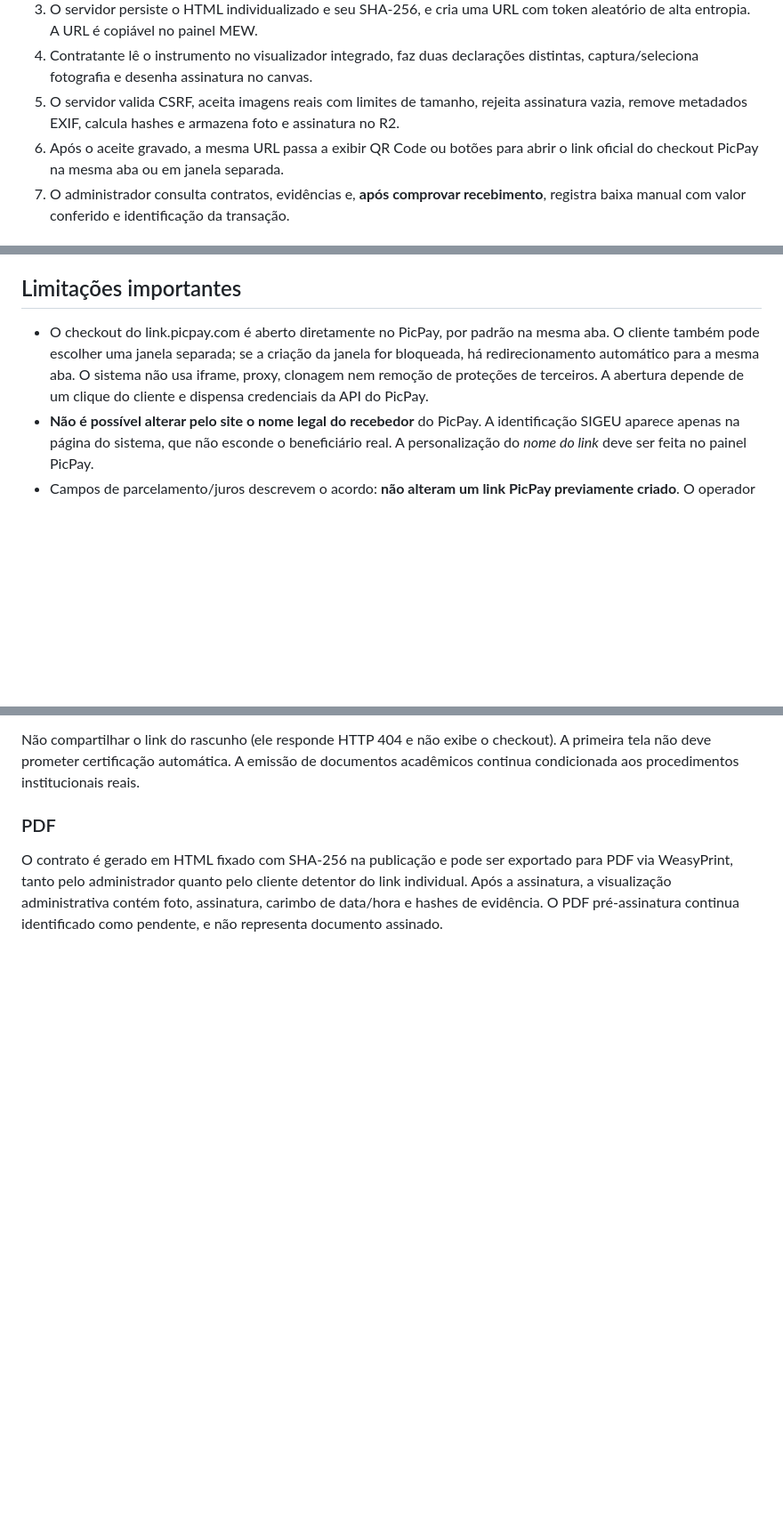
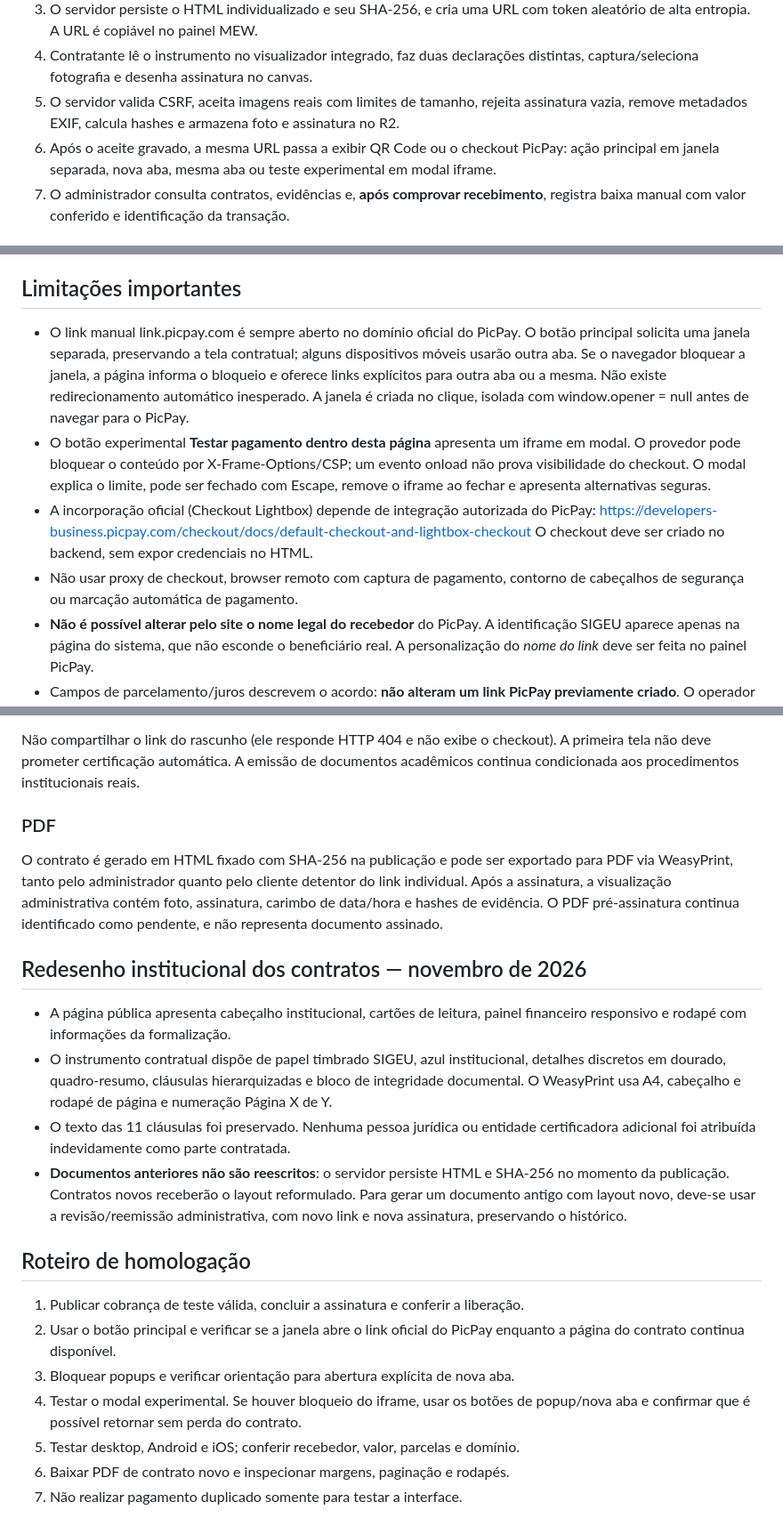
Before and after one commit to WeslleyCouto25/sistema-escolar, a Markdown page: docs/COBRANCAS_AVULSAS_MEW.md, 3 parts joined by grey strips. Shown at 89% size. Drawn GitHub-style; blank space fills up the shorter version.

Commit message:
docs(checkout): explicar popup prioritario, iframe experimental e preservacao dos contratos

```diff
--- a/docs/COBRANCAS_AVULSAS_MEW.md
+++ b/docs/COBRANCAS_AVULSAS_MEW.md
@@ -19,8 +19,8 @@ a forma de pagamento. Nenhuma matrícula/certificação é efetivada por esta fu
    captura/seleciona fotografia e desenha assinatura no canvas.
 5. O servidor valida CSRF, aceita imagens reais com limites de tamanho, rejeita assinatura
    vazia, remove metadados EXIF, calcula hashes e armazena foto e assinatura no R2.
-6. Após o aceite gravado, a mesma URL passa a exibir QR Code ou botões para
-   abrir o link oficial do checkout PicPay na mesma aba ou em janela separada.
+6. Após o aceite gravado, a mesma URL passa a exibir QR Code ou o checkout PicPay:
+   ação principal em janela separada, nova aba, mesma aba ou teste experimental em modal iframe.
 7. O administrador consulta contratos, evidências e, **após comprovar recebimento**, registra
    baixa manual com valor conferido e identificação da transação.
 
@@ -36,11 +36,21 @@ a forma de pagamento. Nenhuma matrícula/certificação é efetivada por esta fu
   em celular, checkout externo e baixa administrativa.
 
 ## Limitações importantes
-- O checkout do link.picpay.com é aberto diretamente no PicPay, por padrão
-  na mesma aba. O cliente também pode escolher uma janela separada; se a criação
-  da janela for bloqueada, há redirecionamento automático para a mesma aba.
-  O sistema não usa iframe, proxy, clonagem nem remoção de proteções de terceiros.
-  A abertura depende de um clique do cliente e dispensa credenciais da API do PicPay.
+- O link manual link.picpay.com é sempre aberto no domínio oficial do PicPay.
+  O botão principal solicita uma janela separada, preservando a tela contratual;
+  alguns dispositivos móveis usarão outra aba. Se o navegador bloquear a janela,
+  a página informa o bloqueio e oferece links explícitos para outra aba ou a mesma.
+  Não existe redirecionamento automático inesperado. A janela é criada no clique,
+  isolada com window.opener = null antes de navegar para o PicPay.
+- O botão experimental **Testar pagamento dentro desta página** apresenta um iframe
+  em modal. O provedor pode bloquear o conteúdo por X-Frame-Options/CSP; um evento
+  onload não prova visibilidade do checkout. O modal explica o limite, pode ser
+  fechado com Escape, remove o iframe ao fechar e apresenta alternativas seguras.
+- A incorporação oficial (Checkout Lightbox) depende de integração autorizada do
+  PicPay: https://developers-business.picpay.com/checkout/docs/default-checkout-and-lightbox-checkout
+  O checkout deve ser criado no backend, sem expor credenciais no HTML.
+- Não usar proxy de checkout, browser remoto com captura de pagamento, contorno
+  de cabeçalhos de segurança ou marcação automática de pagamento.
 - **Não é possível alterar pelo site o nome legal do recebedor** do PicPay.
   A identificação SIGEU aparece apenas na página do sistema, que não esconde o beneficiário real.
   A personalização do *nome do link* deve ser feita no painel PicPay.
@@ -107,3 +117,28 @@ para PDF via WeasyPrint, tanto pelo administrador quanto pelo cliente detentor d
 link individual. Após a assinatura, a visualização administrativa contém foto,
 assinatura, carimbo de data/hora e hashes de evidência. O PDF pré-assinatura
 continua identificado como pendente, e não representa documento assinado.
+
+## Redesenho institucional dos contratos — novembro de 2026
+- A página pública apresenta cabeçalho institucional, cartões de leitura, painel
+  financeiro responsivo e rodapé com informações da formalização.
+- O instrumento contratual dispõe de papel timbrado SIGEU, azul institucional,
+  detalhes discretos em dourado, quadro-resumo, cláusulas hierarquizadas e bloco
+  de integridade documental. O WeasyPrint usa A4, cabeçalho e rodapé de página
+  e numeração Página X de Y.
+- O texto das 11 cláusulas foi preservado. Nenhuma pessoa jurídica ou entidade
+  certificadora adicional foi atribuída indevidamente como parte contratada.
+- **Documentos anteriores não são reescritos**: o servidor persiste HTML e SHA-256
+  no momento da publicação. Contratos novos receberão o layout reformulado.
+  Para gerar um documento antigo com layout novo, deve-se usar a revisão/reemissão
+  administrativa, com novo link e nova assinatura, preservando o histórico.
+
+## Roteiro de homologação
+1. Publicar cobrança de teste válida, concluir a assinatura e conferir a liberação.
+2. Usar o botão principal e verificar se a janela abre o link oficial do PicPay
+   enquanto a página do contrato continua disponível.
+3. Bloquear popups e verificar orientação para abertura explícita de nova aba.
+4. Testar o modal experimental. Se houver bloqueio do iframe, usar os botões
+   de popup/nova aba e confirmar que é possível retornar sem perda do contrato.
+5. Testar desktop, Android e iOS; conferir recebedor, valor, parcelas e domínio.
+6. Baixar PDF de contrato novo e inspecionar margens, paginação e rodapés.
+7. Não realizar pagamento duplicado somente para testar a interface.
```
